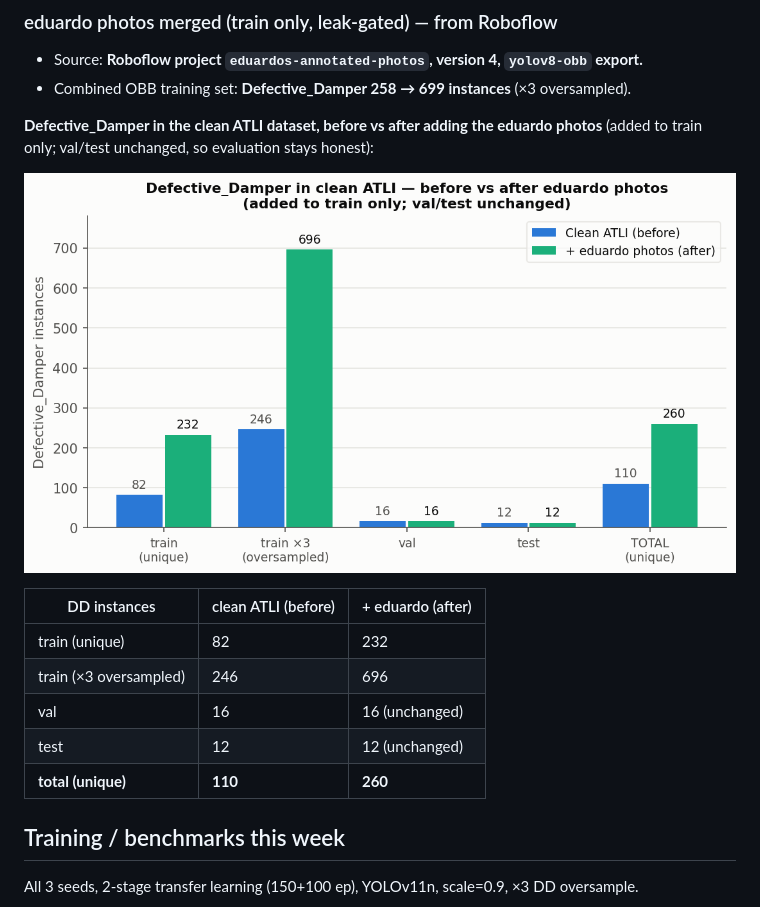
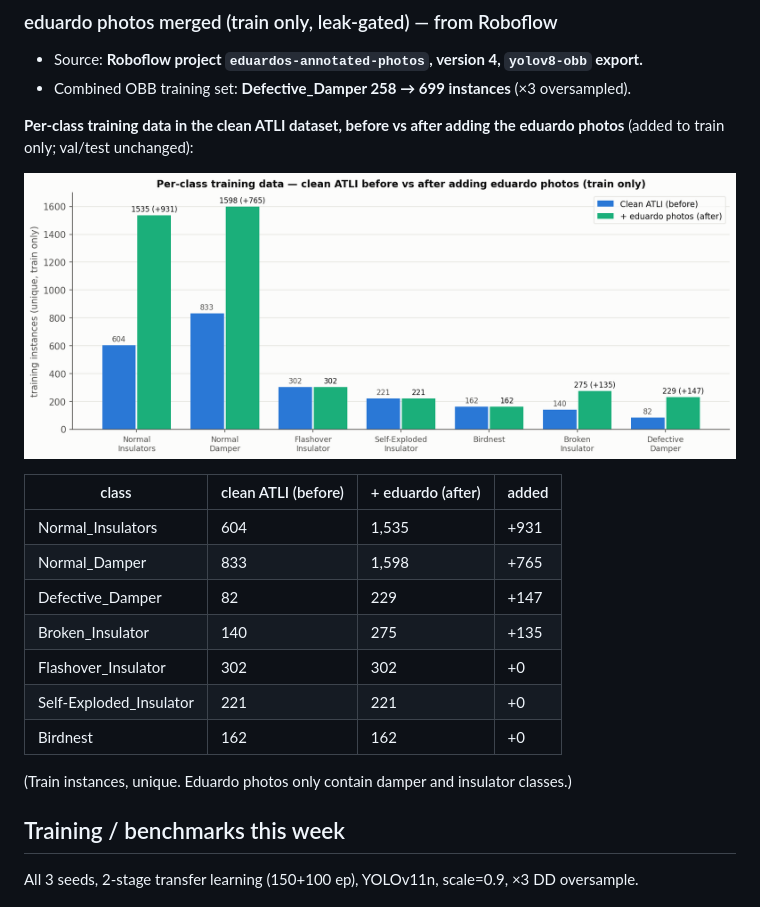
Before and after one commit to eduardoloz/atli-inspection, a Markdown page: results/weekly_update_2026-07-14.md, the part around the change. Rendered like a GitHub page; pictures changed too: results/figures/clean_vs_prior/fig_l_allclass_before_after.png (added).

Commit message:
weekly update: replace DD-only before/after with all-class before/after eduardo
Co-Authored-By: Claude <noreply@anthropic.com>

```diff
--- a/results/weekly_update_2026-07-14.md
+++ b/results/weekly_update_2026-07-14.md
@@ -25,18 +25,22 @@ set really has 12 DD instances, which is why DD metrics carry ±0.05–0.09 seed
 - Source: **Roboflow project `eduardos-annotated-photos`, version 4, `yolov8-obb` export.**
 - Combined OBB training set: **Defective_Damper 258 → 699 instances** (×3 oversampled).
 
-**Defective_Damper in the clean ATLI dataset, before vs after adding the eduardo photos**
-(added to train only; val/test unchanged, so evaluation stays honest):
+**Per-class training data in the clean ATLI dataset, before vs after adding the eduardo photos**
+(added to train only; val/test unchanged):
 
-![Defective_Damper before vs after eduardo photos](figures/clean_vs_prior/fig_k_dd_before_after.png)
+![Per-class before vs after eduardo photos](figures/clean_vs_prior/fig_l_allclass_before_after.png)
 
-| DD instances | clean ATLI (before) | + eduardo (after) |
-|---|---|---|
-| train (unique) | 82 | 232 |
-| train (×3 oversampled) | 246 | 696 |
-| val | 16 | 16 (unchanged) |
-| test | 12 | 12 (unchanged) |
-| **total (unique)** | **110** | **260** |
+| class | clean ATLI (before) | + eduardo (after) | added |
+|---|---|---|---|
+| Normal_Insulators | 604 | 1,535 | +931 |
+| Normal_Damper | 833 | 1,598 | +765 |
+| Defective_Damper | 82 | 229 | +147 |
+| Broken_Insulator | 140 | 275 | +135 |
+| Flashover_Insulator | 302 | 302 | +0 |
+| Self-Exploded_Insulator | 221 | 221 | +0 |
+| Birdnest | 162 | 162 | +0 |
+
+(Train instances, unique. Eduardo photos only contain damper and insulator classes.)
 
 ## Training / benchmarks this week
 
```
